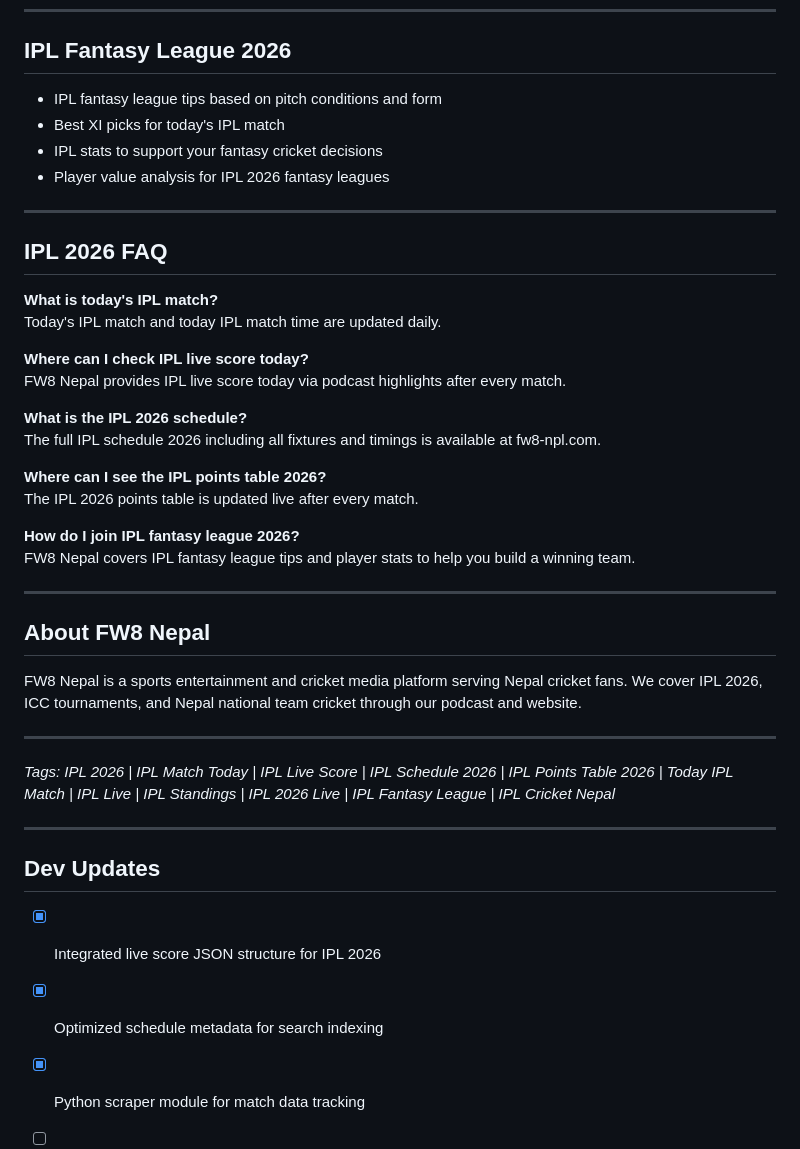
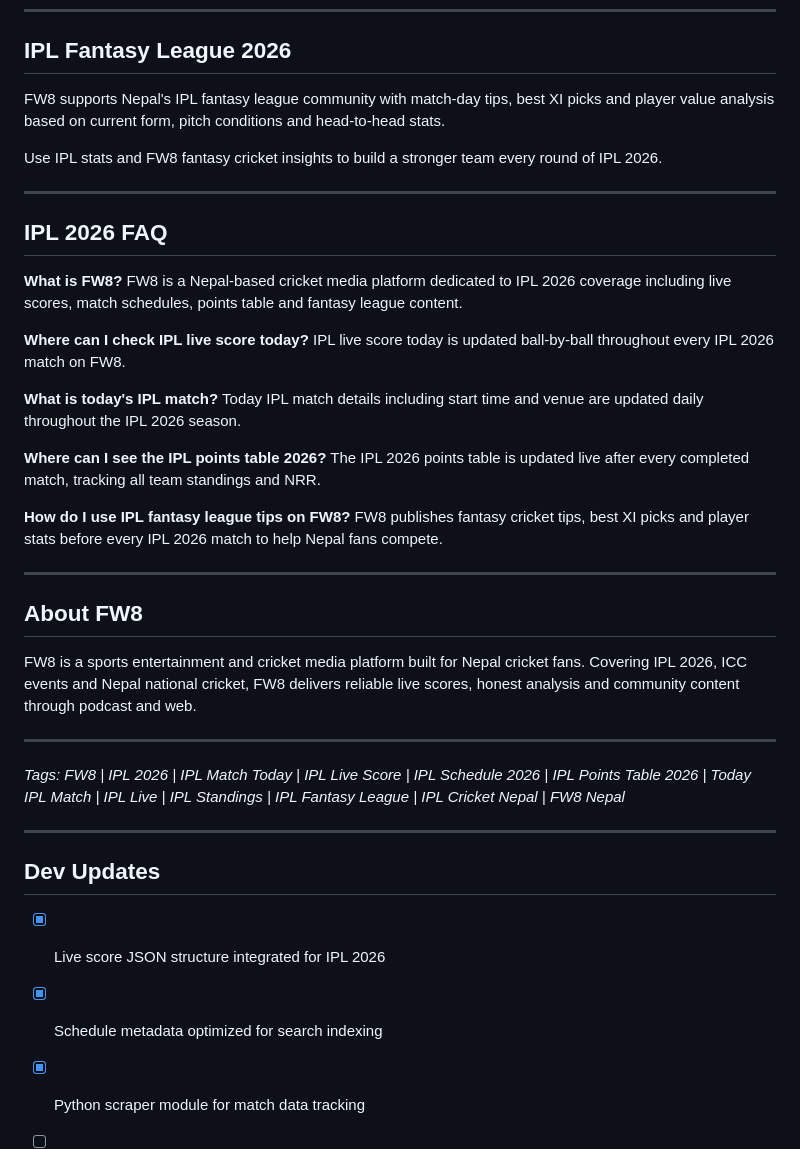
Before and after one commit to fw8-app/fw8, a Markdown page: README.md, the part around one of its changes. Drawn GitHub-style.

```diff
--- a/README.md
+++ b/README.md
@@ -92,53 +89,60 @@ throughout the season.
 
 ## IPL Fantasy League 2026
 
-- IPL fantasy league tips based on pitch conditions and form
-- Best XI picks for today's IPL match
-- IPL stats to support your fantasy cricket decisions
-- Player value analysis for IPL 2026 fantasy leagues
+FW8 supports Nepal's IPL fantasy league community with match-day
+tips, best XI picks and player value analysis based on current
+form, pitch conditions and head-to-head stats.
+
+Use IPL stats and FW8 fantasy cricket insights to build a stronger
+team every round of IPL 2026.
 
 ---
 
 ## IPL 2026 FAQ
 
-**What is today's IPL match?**
-Today's IPL match and today IPL match time are updated daily.
+**What is FW8?**
+FW8 is a Nepal-based cricket media platform dedicated to IPL 2026
+coverage including live scores, match schedules, points table and
+fantasy league content.
 
 **Where can I check IPL live score today?**
-FW8 Nepal provides IPL live score today via podcast highlights
-after every match.
+IPL live score today is updated ball-by-ball throughout every
+IPL 2026 match on FW8.
 
-**What is the IPL 2026 schedule?**
-The full IPL schedule 2026 including all fixtures and timings
-is available at fw8-npl.com.
+**What is today's IPL match?**
+Today IPL match details including start time and venue are updated
+daily throughout the IPL 2026 season.
 
 **Where can I see the IPL points table 2026?**
-The IPL 2026 points table is updated live after every match.
+The IPL 2026 points table is updated live after every completed
+match, tracking all team standings and NRR.
 
-**How do I join IPL fantasy league 2026?**
-FW8 Nepal covers IPL fantasy league tips and player stats
-to help you build a winning team.
+**How do I use IPL fantasy league tips on FW8?**
+FW8 publishes fantasy cricket tips, best XI picks and player stats
+before every IPL 2026 match to help Nepal fans compete.
 
 ---
 
-## About FW8 Nepal
+## About FW8
 
-FW8 Nepal is a sports entertainment and cricket media platform
-serving Nepal cricket fans. We cover IPL 2026, ICC tournaments,
-and Nepal national team cricket through our podcast and website.
+FW8 is a sports entertainment and cricket media platform built
+for Nepal cricket fans. Covering IPL 2026, ICC events and Nepal
+national cricket, FW8 delivers reliable live scores, honest
+analysis and community content through podcast and web.
 
 ---
 
-*Tags: IPL 2026 | IPL Match Today | IPL Live Score | IPL Schedule
-2026 | IPL Points Table 2026 | Today IPL Match | IPL Live | IPL
-Standings | IPL 2026 Live | IPL Fantasy League | IPL Cricket Nepal*
+*Tags: FW8 | IPL 2026 | IPL Match Today | IPL Live Score |
+IPL Schedule 2026 | IPL Points Table 2026 | Today IPL Match |
+IPL Live | IPL Standings | IPL Fantasy League | IPL Cricket Nepal |
+FW8 Nepal*
 
 ---
 
 ## Dev Updates
 
-- [x] Integrated live score JSON structure for IPL 2026
-- [x] Optimized schedule metadata for search indexing
+- [x] Live score JSON structure integrated for IPL 2026
+- [x] Schedule metadata optimized for search indexing
 - [x] Python scraper module for match data tracking
 - [ ] Player stats visualization module (in progress)
 - [ ] Fantasy league data feed integration (coming soon)
```
Also changed, not shown: other parts of README.md (+49 -52 lines).
